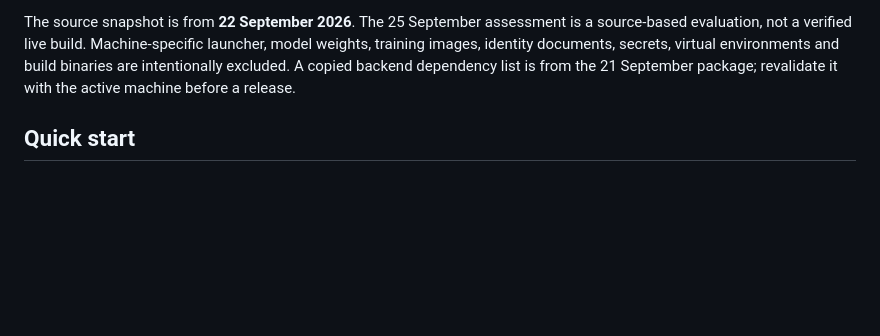
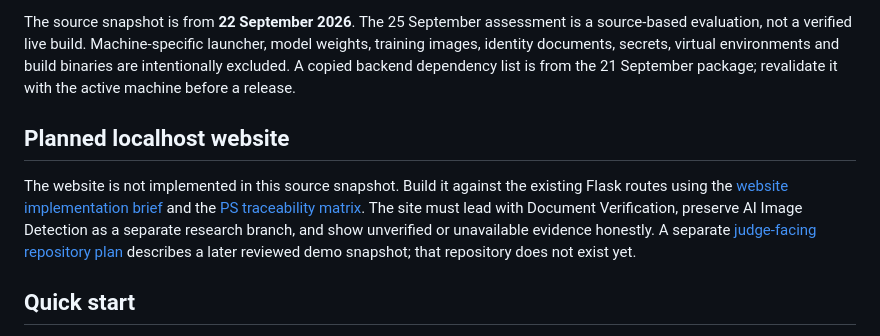
Before and after one commit to Lucifer-358-coder/BeyondPixels-SIH-2026, a Markdown page: README.md, the part around the change. Rendered like a GitHub page; blank space fills up the shorter version.

Commit message:
Link website requirements and PS traceability

```diff
--- a/README.md
+++ b/README.md
@@ -31,6 +31,10 @@ The separate AI Image Detection branch is extra research work. Its scores do not
 
 The source snapshot is from **22 September 2026**. The 25 September assessment is a source-based evaluation, not a verified live build. Machine-specific launcher, model weights, training images, identity documents, secrets, virtual environments and build binaries are intentionally excluded. A copied backend dependency list is from the 21 September package; revalidate it with the active machine before a release.
 
+## Planned localhost website
+
+The website is not implemented in this source snapshot. Build it against the existing Flask routes using the [website implementation brief](docs/WEBSITE_IMPLEMENTATION_BRIEF.md) and the [PS traceability matrix](docs/PS_TRACEABILITY.md). The site must lead with Document Verification, preserve AI Image Detection as a separate research branch, and show unverified or unavailable evidence honestly. A separate [judge-facing repository plan](docs/JUDGE_REPOSITORY_PLAN.md) describes a later reviewed demo snapshot; that repository does not exist yet.
+
 ## Quick start
 
 Use [docs/SETUP.md](docs/SETUP.md). In brief: install Python dependencies and Tesseract, set a fresh local demo token, start Flask on `127.0.0.1:8001`, generate missing Flutter platform scaffolding, then run Flutter from `frontend/`. The AI image and face model paths require separately licensed, verified local artifacts. Missing artifacts should be shown as unavailable, not silently represented as working.
```
